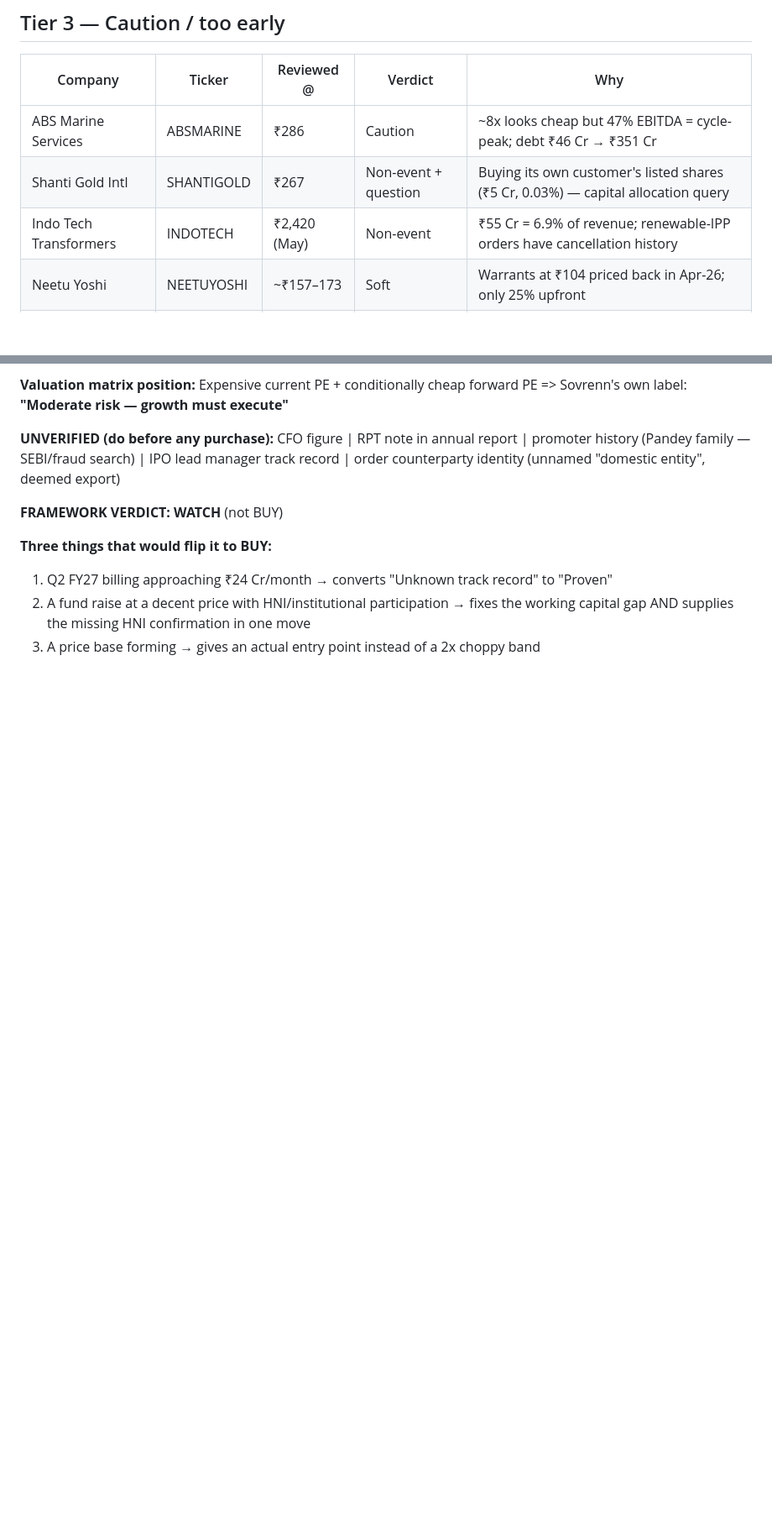
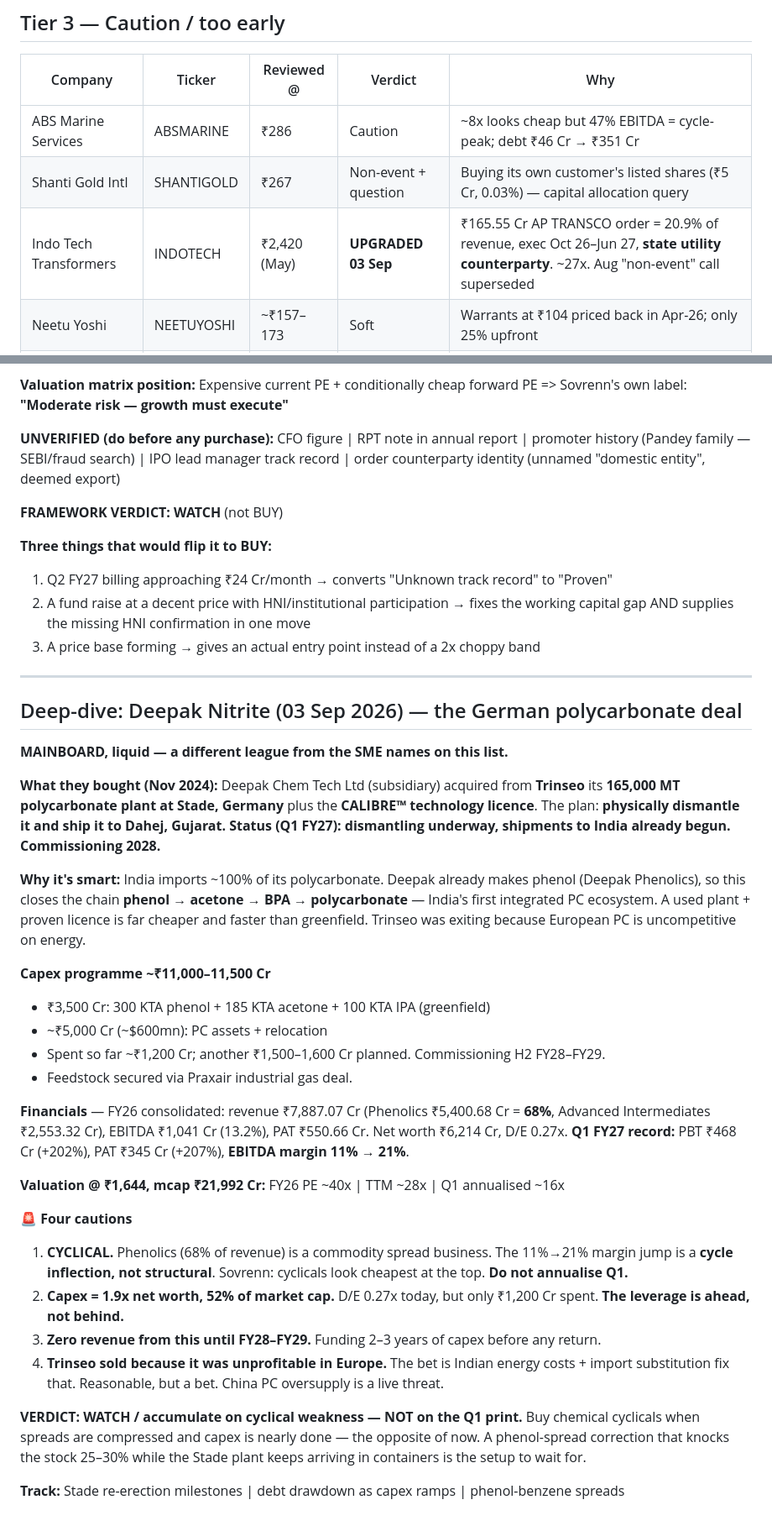
Before and after one commit to drkishorespatil-dev/researchmd, a Markdown page: sovrenn/watchlist.md, 2 parts joined by grey strips. Shown at 84% size. GitHub-like rendering; blank space fills up the shorter version.

Commit message:
Log 03 Sep dump; add Deepak Nitrite polycarbonate deep-dive
Six news items sized. Two notable outcomes:

Indo Tech Transformers is upgraded from the "non-event" call made on the
26 Aug dump. That judgement was made on a Rs 55 Cr renewable-IPP order;
this AP TRANSCO order is Rs 165.55 Cr, 20.9% of FY26 revenue, executes
Oct 2026 to Jun 2027, and comes from a state transmission utility rather
than the private IPP profile that cancelled a Rs 64.99 Cr order in March.

Afcom Holdings is flagged rather than celebrated. The Boeing item is a
letter of intent, not a purchase agreement, for widebody freighters whose
combined value plausibly exceeds the company's entire market cap, from a
programme that has been repeatedly delayed, with no financing disclosed.

Adds a deep-dive on Deepak Nitrite covering the Trinseo Stade acquisition
(165 KTA polycarbonate plant plus CALIBRE licence, currently being
dismantled and shipped to Dahej), the ~Rs 11,500 Cr capex programme, and
the central caution: phenolics is 68% of revenue and is spread-driven, so
the Q1 FY27 margin jump from 11% to 21% is a cycle inflection. Annualising
that quarter to reach a ~16x multiple would be paying peak-cycle earnings
for a plant that does not run until FY28.

Co-Authored-By: Claude Opus 5 <noreply@anthropic.com>
Claude-Session: https://claude.ai/code/session_01UbABVwDGqHH5EoA6eiGBAZ

```diff
--- a/sovrenn/watchlist.md
+++ b/sovrenn/watchlist.md
@@ -35,7 +35,7 @@ Educational analysis using the Sovrenn 8-session framework. Not investment advic
 |---|---|---|---|---|
 | ABS Marine Services | ABSMARINE | ₹286 | Caution | ~8x looks cheap but 47% EBITDA = cycle-peak; debt ₹46 Cr → ₹351 Cr |
 | Shanti Gold Intl | SHANTIGOLD | ₹267 | Non-event + question | Buying its own customer's listed shares (₹5 Cr, 0.03%) — capital allocation query |
-| Indo Tech Transformers | INDOTECH | ₹2,420 (May) | Non-event | ₹55 Cr = 6.9% of revenue; renewable-IPP orders have cancellation history |
+| Indo Tech Transformers | INDOTECH | ₹2,420 (May) | **UPGRADED 03 Sep** | ₹165.55 Cr AP TRANSCO order = 20.9% of revenue, exec Oct 26–Jun 27, **state utility counterparty**. ~27x. Aug "non-event" call superseded |
 | Neetu Yoshi | NEETUYOSHI | ~₹157–173 | Soft | Warrants at ₹104 priced back in Apr-26; only 25% upfront |
 | Avience Biomedicals | AVIENCE | ₹246 | **Too early** | Listed Jun-26, no post-IPO results, –40% from high |
 
@@ -132,3 +132,49 @@ order counterparty identity (unnamed "domestic entity", deemed export)
 2. A fund raise at a decent price with HNI/institutional participation → fixes the working
    capital gap AND supplies the missing HNI confirmation in one move
 3. A price base forming → gives an actual entry point instead of a 2x choppy band
+
+---
+
+## Deep-dive: Deepak Nitrite (03 Sep 2026) — the German polycarbonate deal
+
+**MAINBOARD, liquid — a different league from the SME names on this list.**
+
+**What they bought (Nov 2024):** Deepak Chem Tech Ltd (subsidiary) acquired from **Trinseo**
+its **165,000 MT polycarbonate plant at Stade, Germany** plus the **CALIBRE™ technology licence**.
+The plan: **physically dismantle it and ship it to Dahej, Gujarat.**
+**Status (Q1 FY27): dismantling underway, shipments to India already begun. Commissioning 2028.**
+
+**Why it's smart:** India imports ~100% of its polycarbonate. Deepak already makes phenol
+(Deepak Phenolics), so this closes the chain **phenol → acetone → BPA → polycarbonate** —
+India's first integrated PC ecosystem. A used plant + proven licence is far cheaper and
+faster than greenfield. Trinseo was exiting because European PC is uncompetitive on energy.
+
+**Capex programme ~₹11,000–11,500 Cr**
+- ₹3,500 Cr: 300 KTA phenol + 185 KTA acetone + 100 KTA IPA (greenfield)
+- ~₹5,000 Cr (~$600mn): PC assets + relocation
+- Spent so far ~₹1,200 Cr; another ₹1,500–1,600 Cr planned. Commissioning H2 FY28–FY29.
+- Feedstock secured via Praxair industrial gas deal.
+
+**Financials** — FY26 consolidated: revenue ₹7,887.07 Cr (Phenolics ₹5,400.68 Cr = **68%**,
+Advanced Intermediates ₹2,553.32 Cr), EBITDA ₹1,041 Cr (13.2%), PAT ₹550.66 Cr.
+Net worth ₹6,214 Cr, D/E 0.27x.
+**Q1 FY27 record:** PBT ₹468 Cr (+202%), PAT ₹345 Cr (+207%), **EBITDA margin 11% → 21%**.
+
+**Valuation @ ₹1,644, mcap ₹21,992 Cr:** FY26 PE ~40x | TTM ~28x | Q1 annualised ~16x
+
+**🚨 Four cautions**
+1. **CYCLICAL.** Phenolics (68% of revenue) is a commodity spread business. The 11%→21% margin
+   jump is a **cycle inflection, not structural**. Sovrenn: cyclicals look cheapest at the top.
+   **Do not annualise Q1.**
+2. **Capex = 1.9x net worth, 52% of market cap.** D/E 0.27x today, but only ₹1,200 Cr spent.
+   **The leverage is ahead, not behind.**
+3. **Zero revenue from this until FY28–FY29.** Funding 2–3 years of capex before any return.
+4. **Trinseo sold because it was unprofitable in Europe.** The bet is Indian energy costs +
+   import substitution fix that. Reasonable, but a bet. China PC oversupply is a live threat.
+
+**VERDICT: WATCH / accumulate on cyclical weakness — NOT on the Q1 print.**
+Buy chemical cyclicals when spreads are compressed and capex is nearly done — the opposite
+of now. A phenol-spread correction that knocks the stock 25–30% while the Stade plant keeps
+arriving in containers is the setup to wait for.
+
+**Track:** Stade re-erection milestones | debt drawdown as capex ramps | phenol-benzene spreads
```
Also changed, not shown: sovrenn/daily-log.md (+14 -0 lines).
